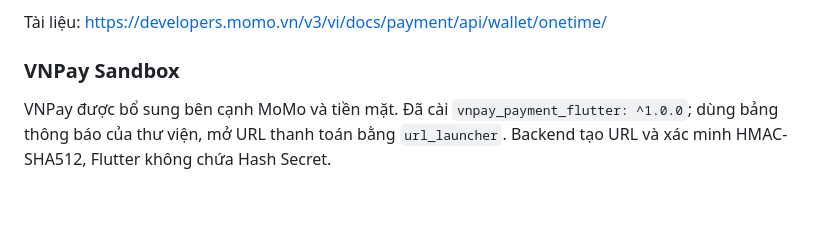
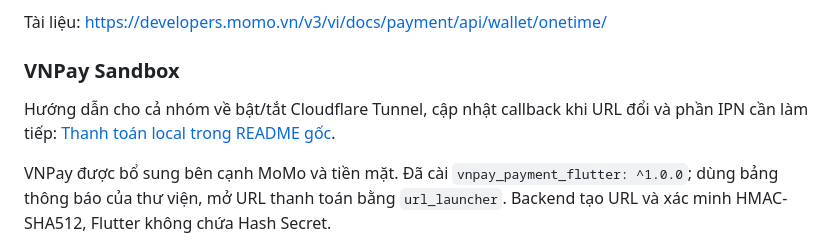
Before and after one commit to Thongcao2k5/SanVaCau, a Markdown page: frontend/san_va_cau_app/README.md, the part around the change. GitHub-like rendering; blank space fills up the shorter version.

```diff
--- a/frontend/san_va_cau_app/README.md
+++ b/frontend/san_va_cau_app/README.md
@@ -38,6 +38,8 @@ Tài liệu: https://developers.momo.vn/v3/vi/docs/payment/api/wallet/onetime/
 
 ### VNPay Sandbox
 
+Hướng dẫn cho cả nhóm về bật/tắt Cloudflare Tunnel, cập nhật callback khi URL đổi và phần IPN cần làm tiếp: [Thanh toán local trong README gốc](../../README.md#thanh-toán-local-khi-nào-cần-cloudflare-tunnel).
+
 VNPay được bổ sung bên cạnh MoMo và tiền mặt. Đã cài `vnpay_payment_flutter: ^1.0.0`; dùng bảng thông báo của thư viện, mở URL thanh toán bằng `url_launcher`. Backend tạo URL và xác minh HMAC-SHA512, Flutter không chứa Hash Secret.
 
 Đăng ký Sandbox tại https://sandbox.vnpayment.vn/devreg/ để nhận TMN Code và Hash Secret. Điền trong `backend/.env`:
```
Also changed, not shown: README.md (+50 -0 lines).
